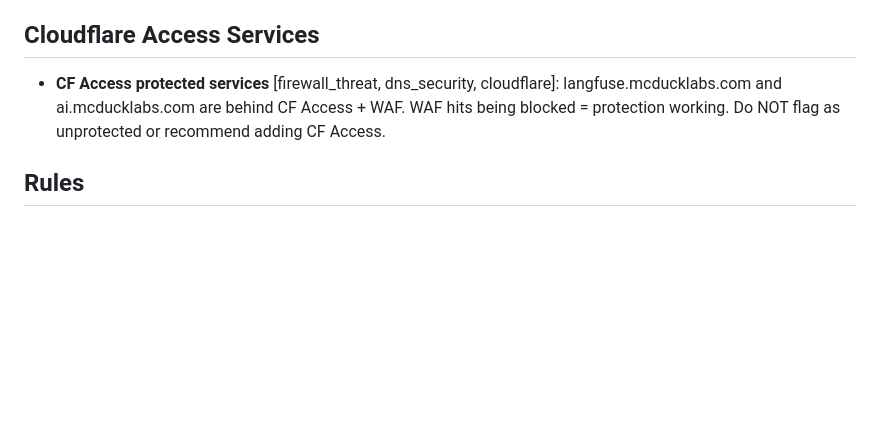
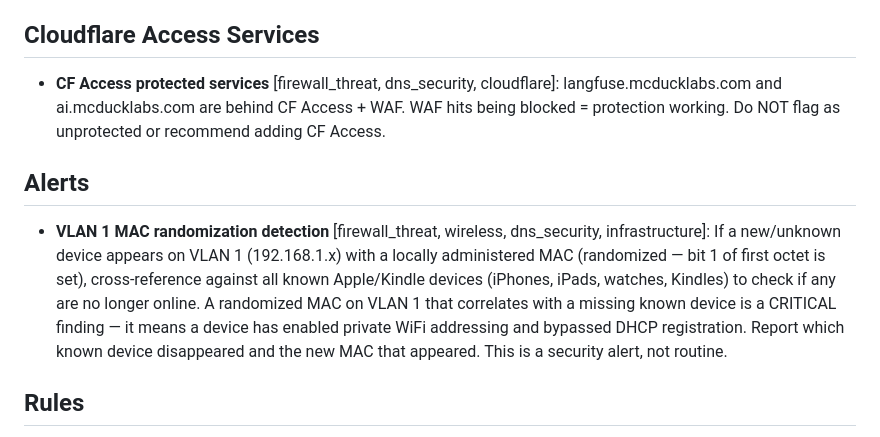
Before and after one commit to tbailey1712/first-light, a Markdown page: docs/KNOWN_ISSUES.md, the part around the change. Rendered like a GitHub page; blank space fills up the shorter version.

Commit message:
Add VLAN 1 MAC randomization detection alert to KNOWN_ISSUES
New "Alerts" section for items agents should actively flag (opposite of
suppressions). If a locally-administered MAC appears on 192.168.1.x,
agents must cross-reference missing Apple/Kindle devices and report as
CRITICAL.

Co-Authored-By: Claude Opus 4.6 <noreply@anthropic.com>

```diff
--- a/docs/KNOWN_ISSUES.md
+++ b/docs/KNOWN_ISSUES.md
@@ -38,6 +38,10 @@ Domain tags in [brackets] control which agents see each item.
 
 - **CF Access protected services** [firewall_threat, dns_security, cloudflare]: langfuse.mcducklabs.com and ai.mcducklabs.com are behind CF Access + WAF. WAF hits being blocked = protection working. Do NOT flag as unprotected or recommend adding CF Access.
 
+## Alerts
+
+- **VLAN 1 MAC randomization detection** [firewall_threat, wireless, dns_security, infrastructure]: If a new/unknown device appears on VLAN 1 (192.168.1.x) with a locally administered MAC (randomized — bit 1 of first octet is set), cross-reference against all known Apple/Kindle devices (iPhones, iPads, watches, Kindles) to check if any are no longer online. A randomized MAC on VLAN 1 that correlates with a missing known device is a CRITICAL finding — it means a device has enabled private WiFi addressing and bypassed DHCP registration. Report which known device disappeared and the new MAC that appeared. This is a security alert, not routine.
+
 ## Rules
 
 - **IP resolution** [firewall_threat, dns_security, network_flow, infrastructure]: Before flagging any internal IP (192.168.x.x) as unknown, check docs/dhcp_leases.md. If the IP is in the lease table, use the device name and do not recommend identification.
```
